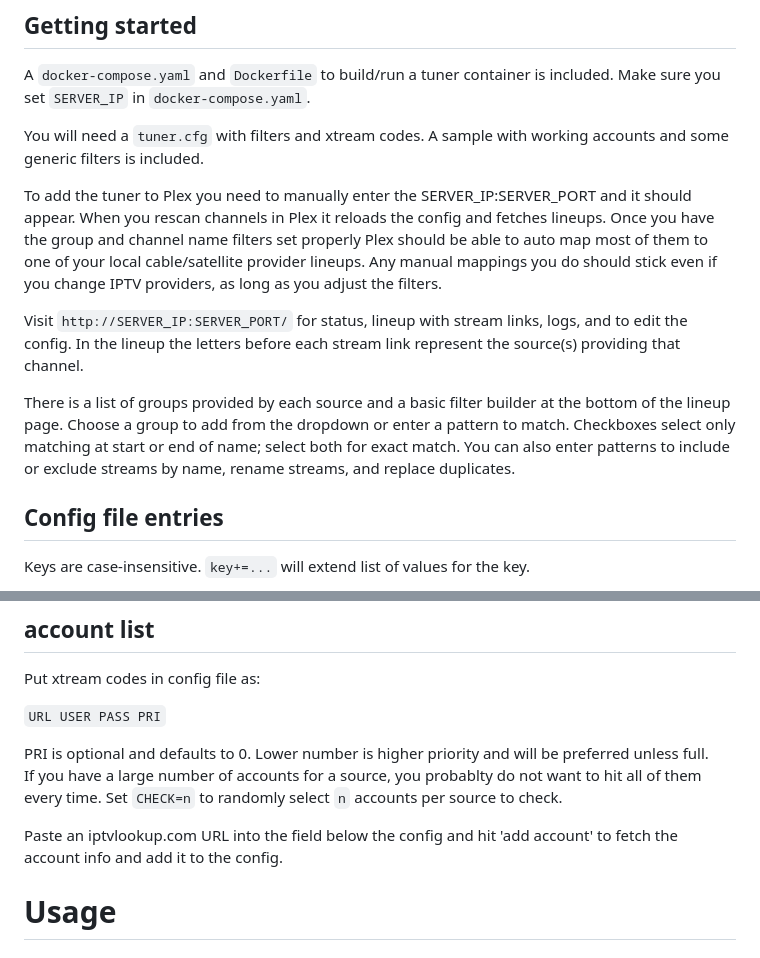
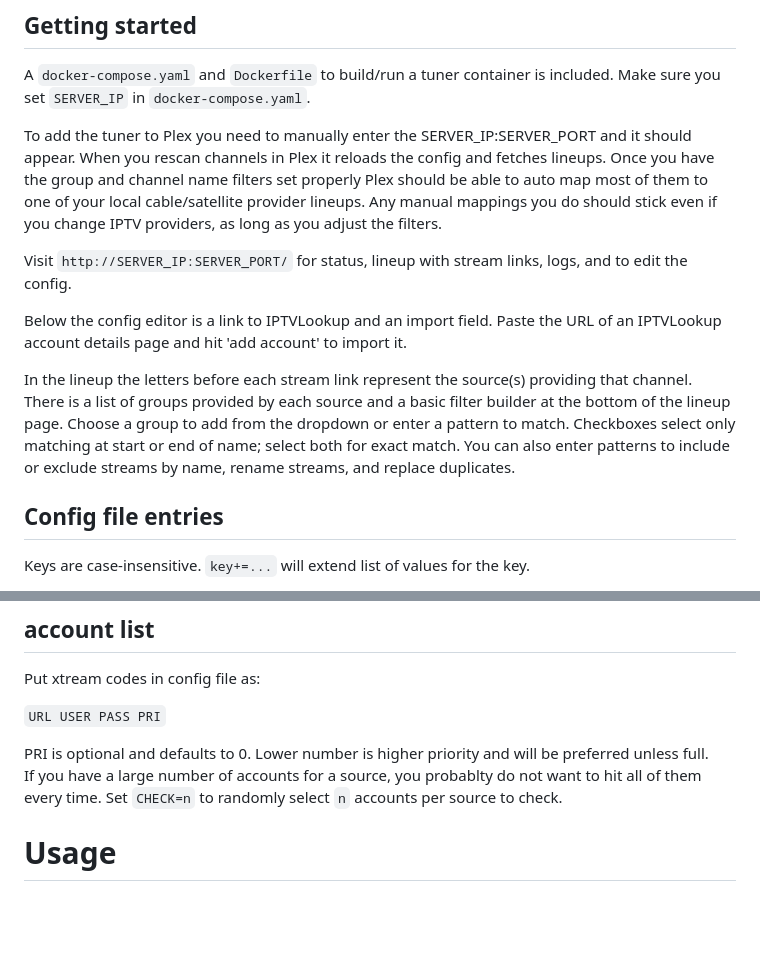
Before and after one commit to c0y0t3d3n/iptv, a Markdown page: README.md, 2 parts joined by grey strips. Drawn GitHub-style; blank space fills up the shorter version.

```diff
--- a/README.md
+++ b/README.md
@@ -7,13 +7,13 @@ If not all accounts have the same URL, the lineups from all providers are merged
 ## Getting started
 A `docker-compose.yaml` and `Dockerfile` to build/run a tuner container is included. Make sure you set `SERVER_IP` in `docker-compose.yaml`.
 
-You will need a `tuner.cfg` with filters and xtream codes. A sample with working accounts and some generic filters is included.
-
 To add the tuner to Plex you need to manually enter the SERVER_IP:SERVER_PORT and it should appear. When you rescan channels in Plex it reloads the config and fetches lineups. Once you have the group and channel name filters set properly Plex should be able to auto map most of them to one of your local cable/satellite provider lineups. Any manual mappings you do should stick even if you change IPTV providers, as long as you adjust the filters.
 
-Visit `http://SERVER_IP:SERVER_PORT/` for status, lineup with stream links, logs, and to edit the config. In the lineup the letters before each stream link represent the source(s) providing that channel.
+Visit `http://SERVER_IP:SERVER_PORT/` for status, lineup with stream links, logs, and to edit the config.
 
-There is a list of groups provided by each source and a basic filter builder at the bottom of the lineup page. Choose a group to add from the dropdown or enter a pattern to match. Checkboxes select only matching at start or end of name; select both for exact match. You can also enter patterns to include or exclude streams by name, rename streams, and replace duplicates.
+Below the config editor is a link to IPTVLookup and an import field. Paste the URL of an IPTVLookup account details page and hit 'add account' to import it.
+
+In the lineup the letters before each stream link represent the source(s) providing that channel. There is a list of groups provided by each source and a basic filter builder at the bottom of the lineup page. Choose a group to add from the dropdown or enter a pattern to match. Checkboxes select only matching at start or end of name; select both for exact match. You can also enter patterns to include or exclude streams by name, rename streams, and replace duplicates.
 
 ## Config file entries
 Keys are case-insensitive. `key+=...` will extend list of values for the key.
@@ -38,8 +38,6 @@ Put xtream codes in config file as:
 PRI is optional and defaults to 0. Lower number is higher priority and will be preferred unless full.\
 If you have a large number of accounts for a source, you probablty do not want to hit all of them every time. Set `CHECK=n` to randomly select `n` accounts per source to check.
 
-Paste an iptvlookup.com URL into the field below the config and hit 'add account' to fetch the account info and add it to the config.
-
 # Usage
 ## tuner.py emulates a HDHomeRun tuner
 `./tuner.py config_file`
```
